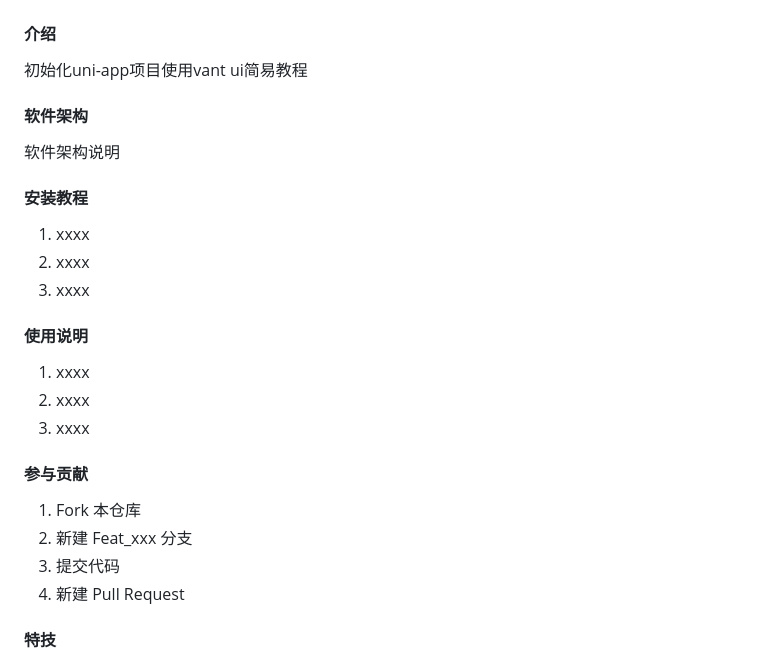
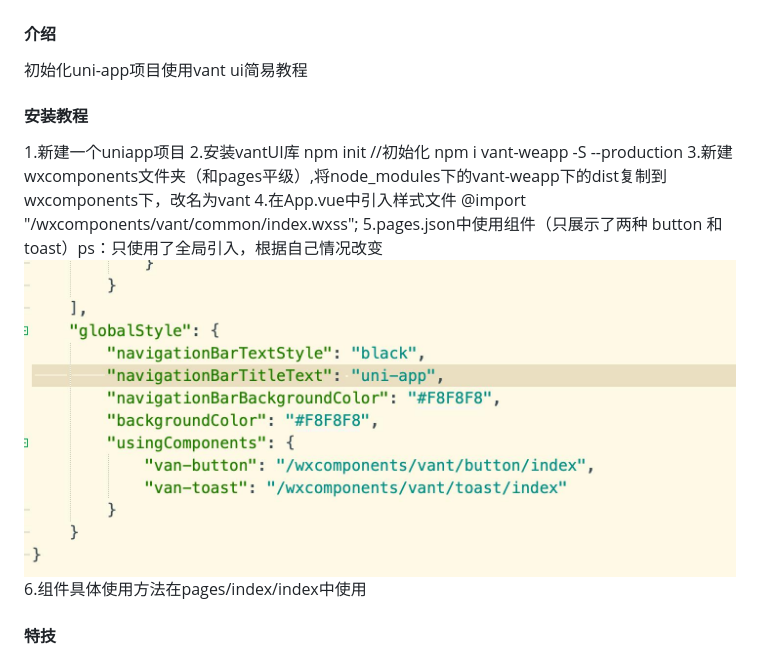
Before and after one commit to SOLUCKY-ZHANG/uniapp-vant, a Markdown page: README.md, the part around the change. GitHub-like rendering; pictures changed too: README_files/1.jpg (added).

```diff
--- a/README.md
+++ b/README.md
@@ -3,29 +3,17 @@
 #### 介绍
 初始化uni-app项目使用vant ui简易教程
 
-#### 软件架构
-软件架构说明
-
 
 #### 安装教程
-
-1.  xxxx
-2.  xxxx
-3.  xxxx
-
-#### 使用说明
-
-1.  xxxx
-2.  xxxx
-3.  xxxx
-
-#### 参与贡献
-
-1.  Fork 本仓库
-2.  新建 Feat_xxx 分支
-3.  提交代码
-4.  新建 Pull Request
-
+1.新建一个uniapp项目
+2.安装vantUI库
+npm init //初始化
+npm i vant-weapp -S --production
+3.新建wxcomponents文件夹（和pages平级）,将node_modules下的vant-weapp下的dist复制到wxcomponents下，改名为vant
+4.在App.vue中引入样式文件  @import "/wxcomponents/vant/common/index.wxss";
+5.pages.json中使用组件（只展示了两种 button 和 toast）ps：只使用了全局引入，根据自己情况改变
+![](README_files/1.jpg)
+6.组件具体使用方法在pages/index/index中使用
 
 #### 特技
 
```
Also changed, not shown: 1 other file.
